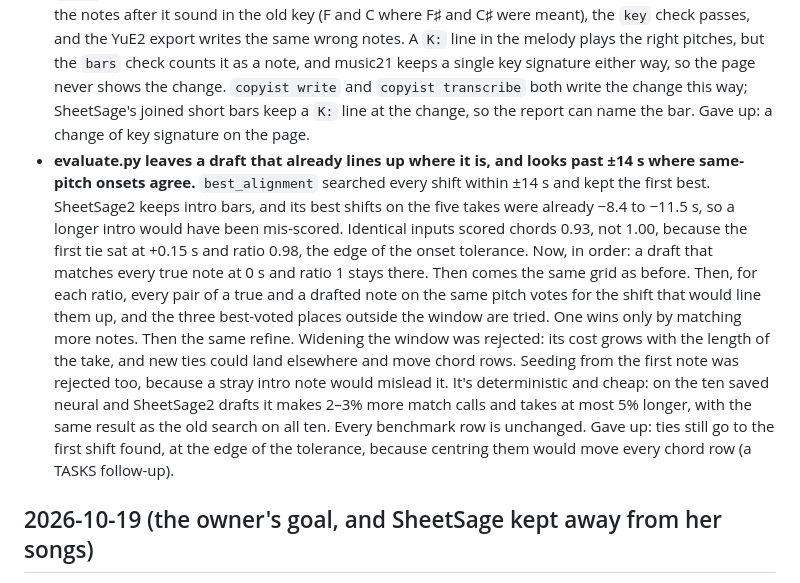
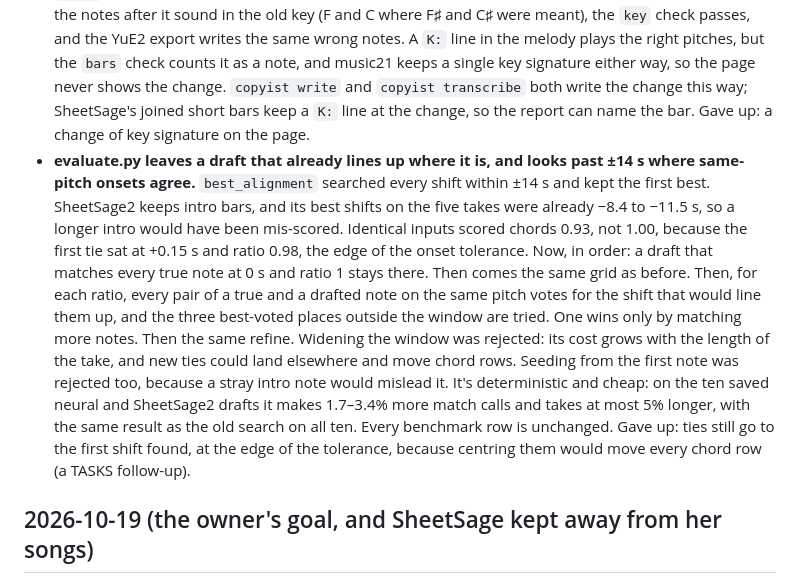
Before and after one commit to Digital-Defiance/copyist, a Markdown page: DECISIONS.md, the part around the change. GitHub-like rendering.

Commit message:
docs: give the alignment's measured cost exactly (1.7-3.4% more match calls)

```diff
--- a/DECISIONS.md
+++ b/DECISIONS.md
@@ -6,7 +6,7 @@ Newest first. One entry per decision: what, why, and what we gave up.
 
 - **Copyist's ABC reader keeps every bar through a key change, and each note leaves it with its own accidental.** SheetSage2 and yue-plan write a key change as a `K:` line in both voices, or `[K:…]` inside a bar. `abcplan.parse` started a new plan at every `K:` line, so it kept only the bars after the last one, and it refused `[K:…]`. Now `abcplan.read_vocal` follows ABC 2.1 and SheetSage2's own writer. The first `K:` ends the header and sets every voice's key. After that, a `K:` line or `[K:…]` changes the key of the voice it's written in, from that point on. Accidentals hold for their letter, in every octave, until the bar line or the key change. Every note then gets the accidental for the pitch it sounds (`=` for a natural), so the rest of the pipeline reads the right pitch under one key, with no other change. That also fixes a bug: pairing 2/4 bars joined one bar's `^f` with the next bar's `f`, and the F came out sharp. Any other inline field, and a key Copyist can't read, is refused. Gave up: nothing.
 - **A song file holds a key change as one key signature, with an accidental on every note the change alters; the report says in which bar the key changes.** This is the song's `key:` (the key at the first sung note), and the format stays `copyist-song/0`, since SPEC §4's ABC subset never had fields. Inline `[K:…]` in the melody was the preferred form, but it fails at the first stage. music21 10.5.0 ignores it, so the notes after it sound in the old key (F and C where F♯ and C♯ were meant), the `key` check passes, and the YuE2 export writes the same wrong notes. A `K:` line in the melody plays the right pitches, but the `bars` check counts it as a note, and music21 keeps a single key signature either way, so the page never shows the change. `copyist write` and `copyist transcribe` both write the change this way; SheetSage's joined short bars keep a `K:` line at the change, so the report can name the bar. Gave up: a change of key signature on the page.
-- **evaluate.py leaves a draft that already lines up where it is, and looks past ±14 s where same-pitch onsets agree.** `best_alignment` searched every shift within ±14 s and kept the first best. SheetSage2 keeps intro bars, and its best shifts on the five takes were already −8.4 to −11.5 s, so a longer intro would have been mis-scored. Identical inputs scored chords 0.93, not 1.00, because the first tie sat at +0.15 s and ratio 0.98, the edge of the onset tolerance. Now, in order: a draft that matches every true note at 0 s and ratio 1 stays there. Then comes the same grid as before. Then, for each ratio, every pair of a true and a drafted note on the same pitch votes for the shift that would line them up, and the three best-voted places outside the window are tried. One wins only by matching more notes. Then the same refine. Widening the window was rejected: its cost grows with the length of the take, and new ties could land elsewhere and move chord rows. Seeding from the first note was rejected too, because a stray intro note would mislead it. It's deterministic and cheap: on the ten saved neural and SheetSage2 drafts it makes 2–3% more match calls and takes at most 5% longer, with the same result as the old search on all ten. Every benchmark row is unchanged. Gave up: ties still go to the first shift found, at the edge of the tolerance, because centring them would move every chord row (a TASKS follow-up).
+- **evaluate.py leaves a draft that already lines up where it is, and looks past ±14 s where same-pitch onsets agree.** `best_alignment` searched every shift within ±14 s and kept the first best. SheetSage2 keeps intro bars, and its best shifts on the five takes were already −8.4 to −11.5 s, so a longer intro would have been mis-scored. Identical inputs scored chords 0.93, not 1.00, because the first tie sat at +0.15 s and ratio 0.98, the edge of the onset tolerance. Now, in order: a draft that matches every true note at 0 s and ratio 1 stays there. Then comes the same grid as before. Then, for each ratio, every pair of a true and a drafted note on the same pitch votes for the shift that would line them up, and the three best-voted places outside the window are tried. One wins only by matching more notes. Then the same refine. Widening the window was rejected: its cost grows with the length of the take, and new ties could land elsewhere and move chord rows. Seeding from the first note was rejected too, because a stray intro note would mislead it. It's deterministic and cheap: on the ten saved neural and SheetSage2 drafts it makes 1.7–3.4% more match calls and takes at most 5% longer, with the same result as the old search on all ten. Every benchmark row is unchanged. Gave up: ties still go to the first shift found, at the edge of the tolerance, because centring them would move every chord row (a TASKS follow-up).
 
 ## 2026-10-19 (the owner's goal, and SheetSage kept away from her songs)
 
```
